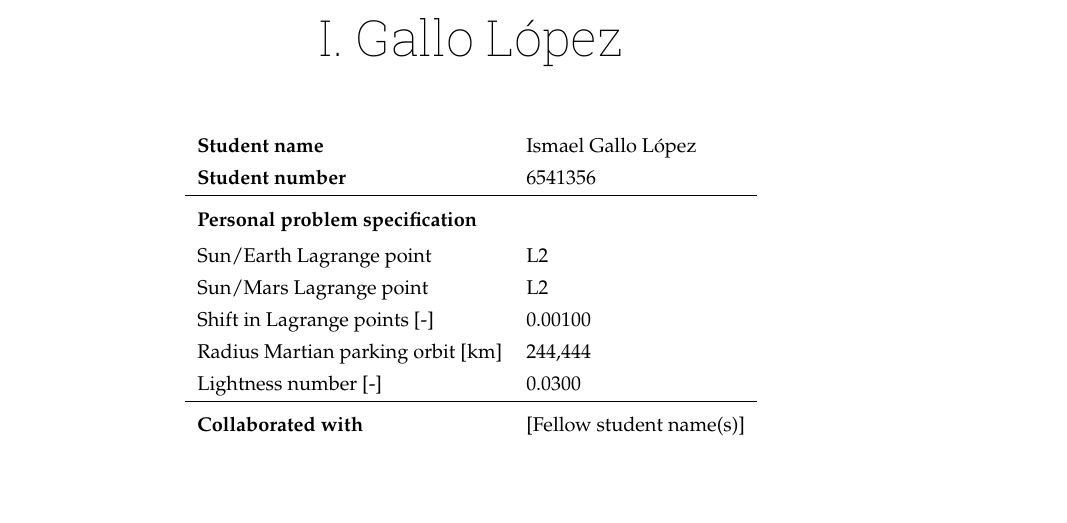
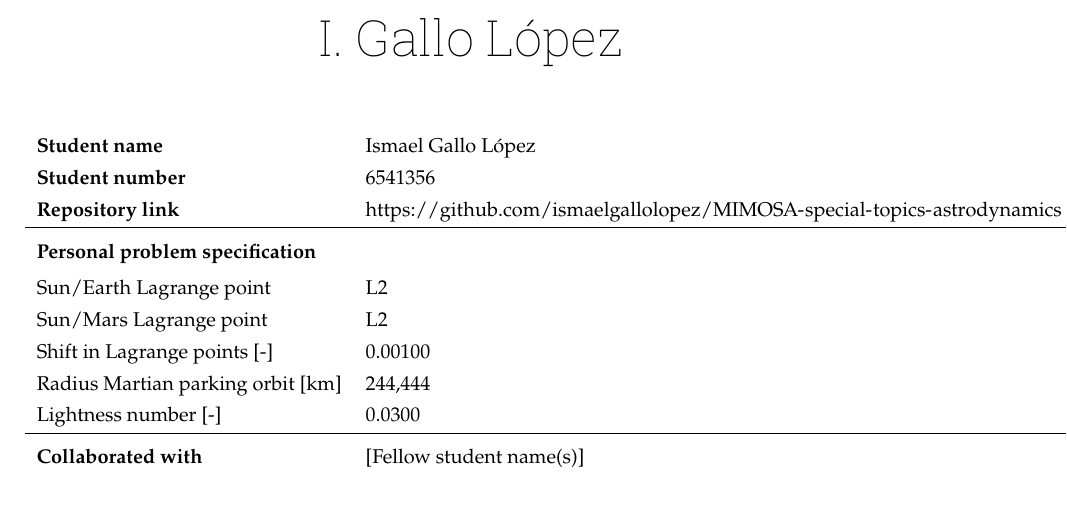
Before and after one commit to ismaelgallolopez/MIMOSA-special-topics-astrodynamics, a LaTeX thesis (report/report.tex, which reads report/frontmatter/title-report.tex): part of page 2 of 8, cut so that both start at the same text. Compiled offline with pdfLaTeX.

Commit message:
added repo link

```diff
--- a/report/frontmatter/title-report.tex
+++ b/report/frontmatter/title-report.tex
@@ -32,7 +32,8 @@ by
 \setlength\extrarowheight{4pt}
 \begin{tabular}{ll}
     \textbf{Student name}   & Ismael Gallo López \\
-    \textbf{Student number} & 6541356 \\\midrule
+    \textbf{Student number} & 6541356 \\
+    \textbf{Repository link} & \url{https://github.com/ismaelgallolopez/MIMOSA-special-topics-astrodynamics}\\\midrule
     \multicolumn{2}{l}{\textbf{Personal problem specification}} \\[2pt]
     Sun/Earth Lagrange point            & L2 \\
     Sun/Mars Lagrange point             & L2 \\
```
